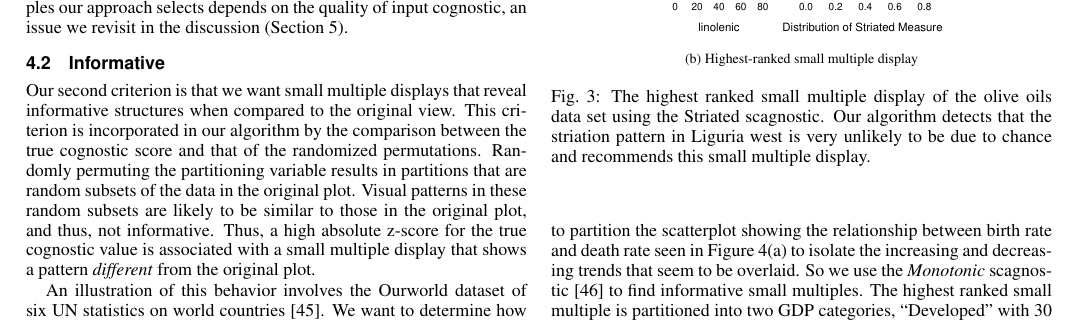
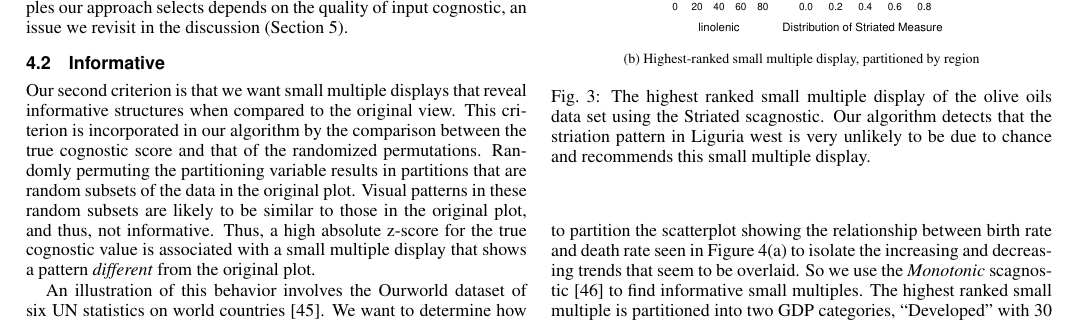
Before and after one commit to anushka22/VisExplanations, a LaTeX document (paper2015.tex, which reads evaluation.tex): part of page 4 of 8, cut so that both start at the same text. Compiled offline with pdfLaTeX.

Commit message:
super tiny changes

```diff
--- a/evaluation.tex
+++ b/evaluation.tex
@@ -25,7 +25,7 @@ In this section, we demonstrate by example that our algorithm satisfies our good
     \end{subfigure}
     \begin{subfigure}{2.5in}
 	\includegraphics[width=2.5in]{images/15_729035813077-region.pdf}
-	  \caption{Highest-ranked small multiple display}
+	  \caption{Highest-ranked small multiple display, partitioned by region}
 	 \label{fig:vrich_sm}
     \end{subfigure}
 	\caption{The highest ranked small multiple display of the olive oils data set using the Striated scagnostic. Our algorithm detects that the striation pattern in Liguria west is very unlikely to be due to chance and recommends this small multiple display. }
```
Also changed, not shown: discussion.tex (+1 -1 lines), images/support-nogrid.pdf.
